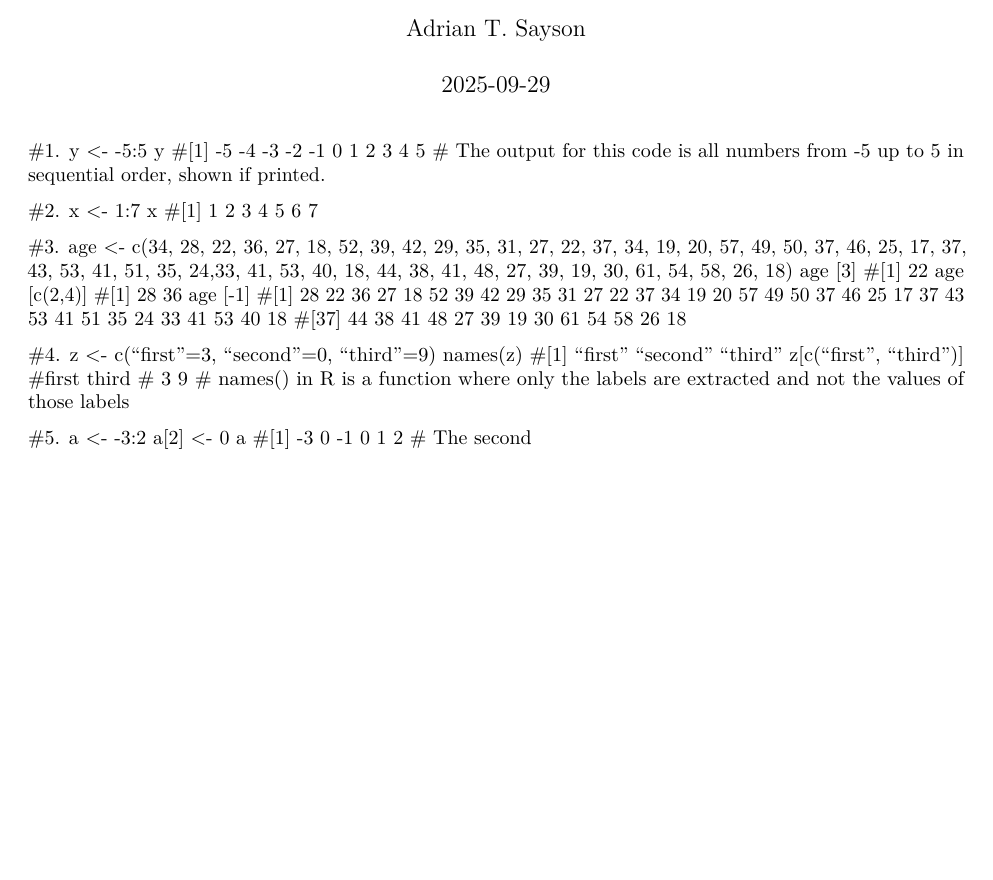
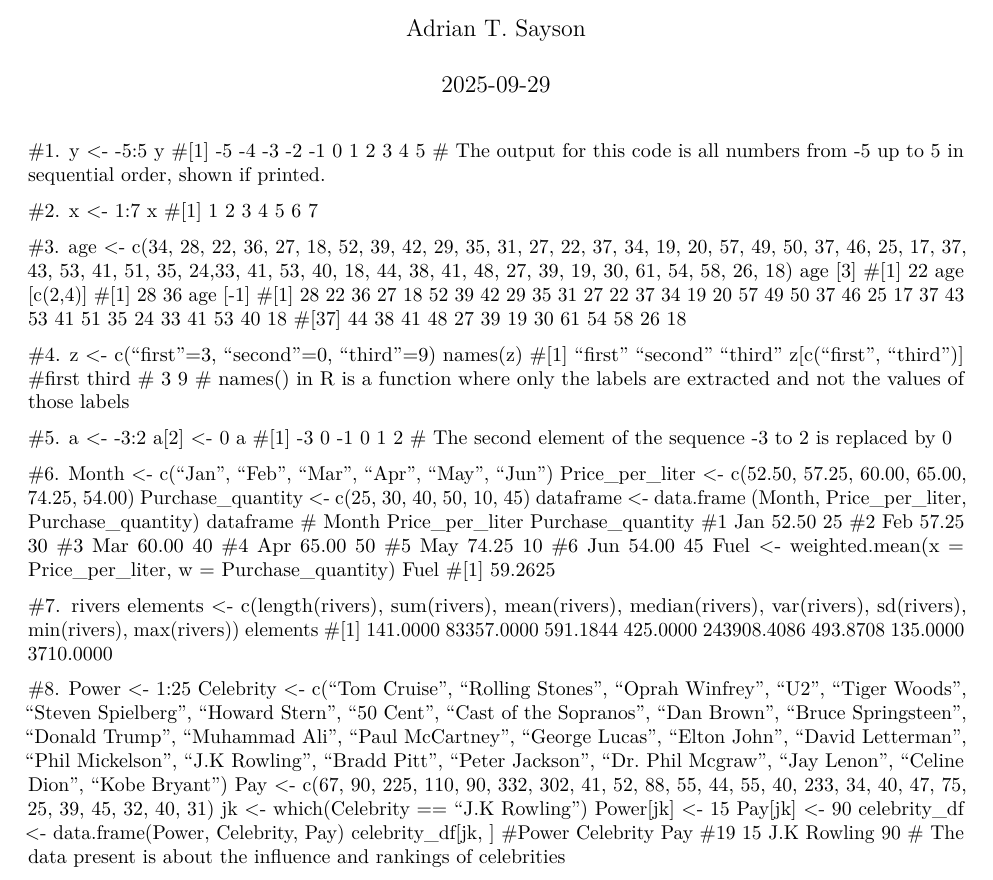
Before and after one commit to SaysonWasTaken/CS101, an R Markdown document (CS101-Sayson/Rworksheet/RWorksheet_sayson#2.Rmd): part of the page, cut so that both start at the same text, the shorter picture padded with empty space. Rendered offline with R 4.5, knitr and Pandoc, then LaTeX, with nearby package versions.

Commit message:
Worksheet #2

```diff
--- a/CS101-Sayson/Rworksheet/RWorksheet_sayson#2.Rmd
+++ b/CS101-Sayson/Rworksheet/RWorksheet_sayson#2.Rmd
@@ -46,4 +46,41 @@ a <- -3:2
 a[2] <- 0
 a
 #[1] -3  0 -1  0  1  2
-# The second
+# The second element of the sequence -3 to 2 is replaced by 0
+
+#6.
+Month <- c("Jan", "Feb", "Mar", "Apr", "May", "Jun")
+Price_per_liter <- c(52.50, 57.25, 60.00, 65.00, 74.25, 54.00)
+Purchase_quantity <- c(25, 30, 40, 50, 10, 45)
+dataframe <- data.frame (Month, Price_per_liter, Purchase_quantity)
+dataframe
+#  Month Price_per_liter Purchase_quantity
+#1   Jan           52.50                25
+#2   Feb           57.25                30
+#3   Mar           60.00                40
+#4   Apr           65.00                50
+#5   May           74.25                10
+#6   Jun           54.00                45
+Fuel <- weighted.mean(x = Price_per_liter, w = Purchase_quantity)
+Fuel
+#[1] 59.2625
+
+#7.
+rivers
+elements <- c(length(rivers), sum(rivers), mean(rivers), median(rivers), var(rivers),
+sd(rivers), min(rivers), max(rivers))
+elements
+#[1]    141.0000  83357.0000    591.1844    425.0000 243908.4086    493.8708    135.0000   3710.0000
+
+#8.
+Power <- 1:25
+Celebrity <- c("Tom Cruise", "Rolling Stones", "Oprah Winfrey", "U2", "Tiger Woods", "Steven Spielberg", "Howard Stern", "50 Cent", "Cast of the Sopranos", "Dan Brown", "Bruce Springsteen", "Donald Trump", "Muhammad Ali", "Paul McCartney", "George Lucas", "Elton John", "David Letterman", "Phil Mickelson", "J.K Rowling", "Bradd Pitt", "Peter Jackson", "Dr. Phil Mcgraw", "Jay Lenon", "Celine Dion", "Kobe Bryant")
+Pay <- c(67, 90, 225, 110, 90, 332, 302, 41, 52, 88, 55, 44, 55, 40, 233, 34, 40, 47, 75, 25, 39, 45, 32, 40, 31)
+jk <- which(Celebrity == "J.K Rowling")
+Power[jk] <- 15
+Pay[jk] <- 90
+celebrity_df <- data.frame(Power, Celebrity, Pay)
+celebrity_df[jk, ]
+#Power   Celebrity Pay
+#19    15 J.K Rowling  90
+# The data present is about the influence and rankings of celebrities
```
